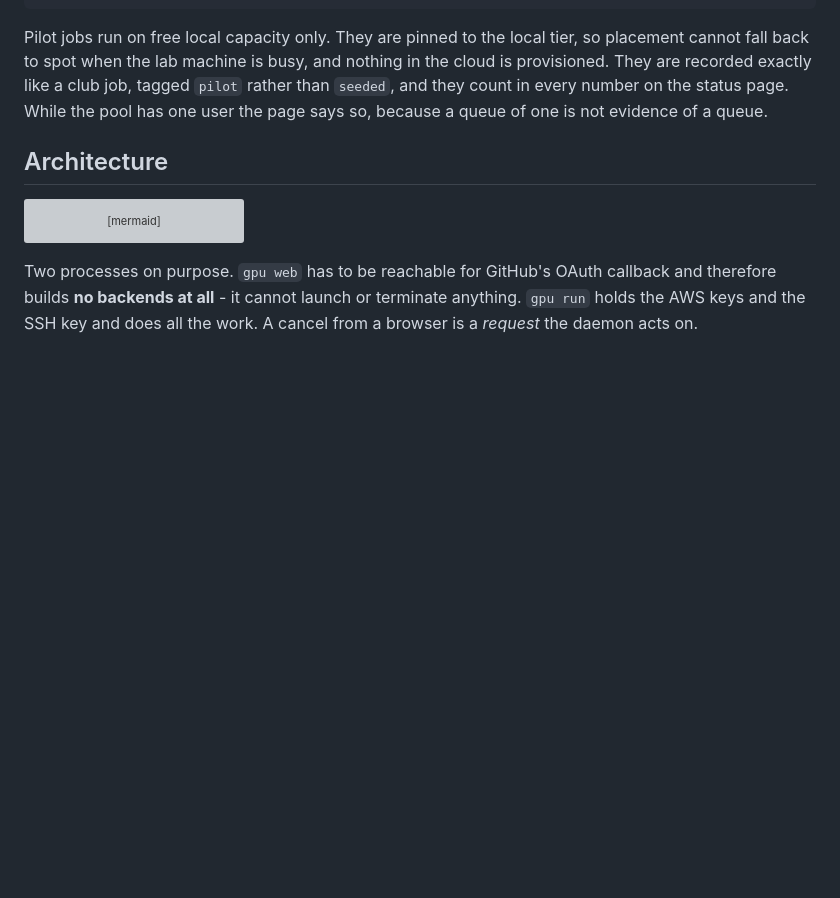
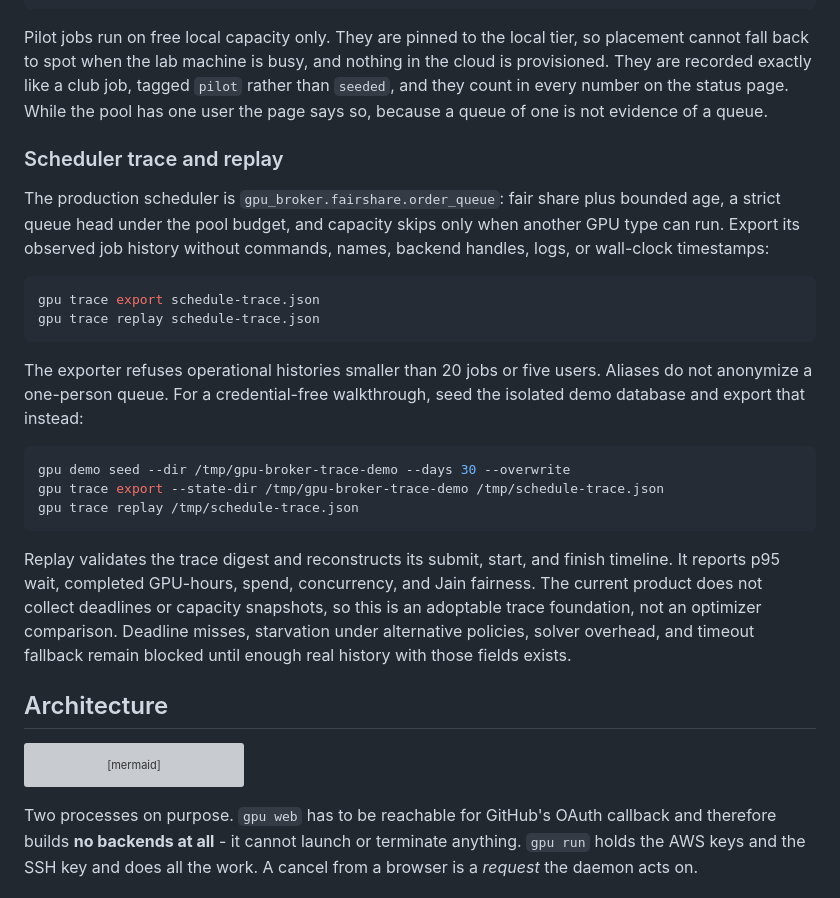
Before and after one commit to lgoyal6/gpu-broker, a Markdown page: README.md, the part around the change. Drawn GitHub-style; blank space fills up the shorter version; grey boxes are pictures that could not be loaded.

Commit message:
Document scheduler trace evidence limits

````diff
--- a/README.md
+++ b/README.md
@@ -138,6 +138,35 @@ in the cloud is provisioned. They are recorded exactly like a club job, tagged
 `pilot` rather than `seeded`, and they count in every number on the status page.
 While the pool has one user the page says so, because a queue of one is not
 evidence of a queue.
+
+### Scheduler trace and replay
+
+The production scheduler is `gpu_broker.fairshare.order_queue`: fair share plus
+bounded age, a strict queue head under the pool budget, and capacity skips only
+when another GPU type can run. Export its observed job history without commands,
+names, backend handles, logs, or wall-clock timestamps:
+
+```bash
+gpu trace export schedule-trace.json
+gpu trace replay schedule-trace.json
+```
+
+The exporter refuses operational histories smaller than 20 jobs or five users.
+Aliases do not anonymize a one-person queue. For a credential-free walkthrough,
+seed the isolated demo database and export that instead:
+
+```bash
+gpu demo seed --dir /tmp/gpu-broker-trace-demo --days 30 --overwrite
+gpu trace export --state-dir /tmp/gpu-broker-trace-demo /tmp/schedule-trace.json
+gpu trace replay /tmp/schedule-trace.json
+```
+
+Replay validates the trace digest and reconstructs its submit, start, and finish
+timeline. It reports p95 wait, completed GPU-hours, spend, concurrency, and Jain
+fairness. The current product does not collect deadlines or capacity snapshots,
+so this is an adoptable trace foundation, not an optimizer comparison. Deadline
+misses, starvation under alternative policies, solver overhead, and timeout
+fallback remain blocked until enough real history with those fields exists.
 
 ## Architecture
 
````
